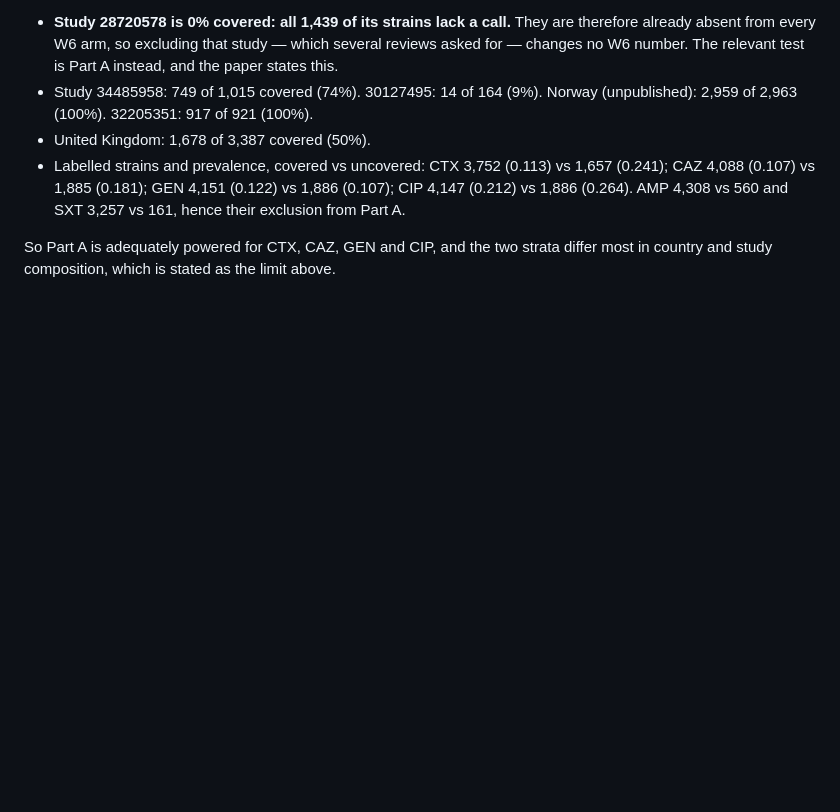
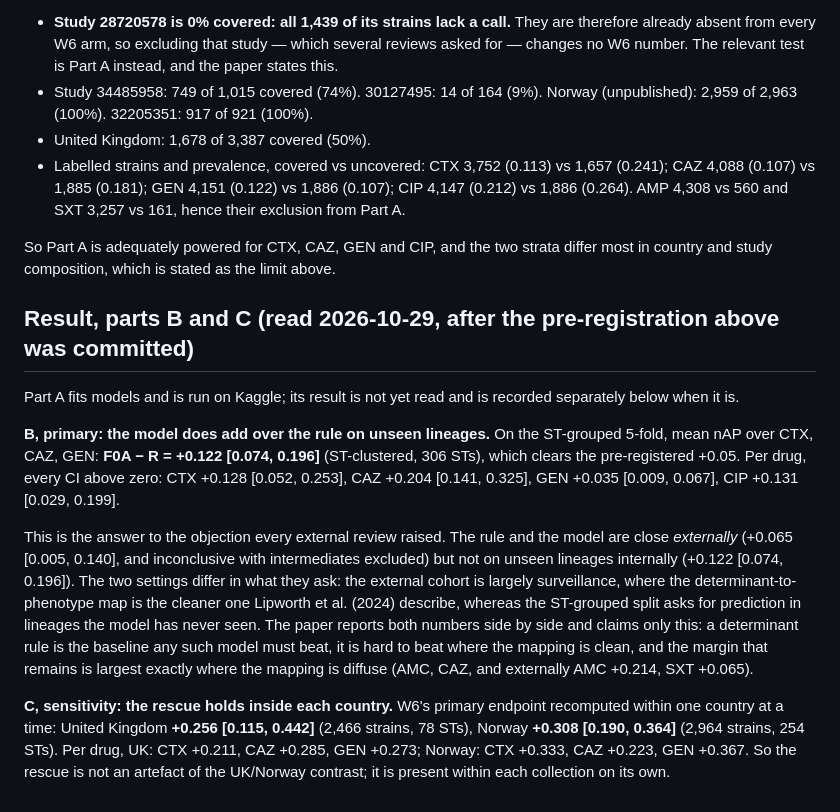
Before and after one commit to FaiazPronoy/TriLens-AMR, a Markdown page: docs/experiments/w10_coverage_and_rule.md, the part around the change. Drawn GitHub-style; blank space fills up the shorter version.

Commit message:
W10 parts B and C: the model beats the determinant rule by +0.122 [0.074, 0.196] on unseen lineages, and the W6 rescue holds within the UK and within Norway separately
Part A (the uncovered stratum) runs on Kaggle and is not yet read.

Co-Authored-By: Claude Opus 5 <noreply@anthropic.com>
Claude-Session: https://claude.ai/code/session_014QU3N17n6LRMkLqTPJLPrh

```diff
--- a/docs/experiments/w10_coverage_and_rule.md
+++ b/docs/experiments/w10_coverage_and_rule.md
@@ -104,3 +104,29 @@ Coverage by stratum: covered 5,072, uncovered 1,890 (344 and 252 distinct STs).
 
 So Part A is adequately powered for CTX, CAZ, GEN and CIP, and the two strata differ most in
 country and study composition, which is stated as the limit above.
+
+## Result, parts B and C (read 2026-10-29, after the pre-registration above was committed)
+
+Part A fits models and is run on Kaggle; its result is not yet read and is recorded separately
+below when it is.
+
+**B, primary: the model does add over the rule on unseen lineages.** On the ST-grouped 5-fold,
+mean nAP over CTX, CAZ, GEN: **F0A − R = +0.122 [0.074, 0.196]** (ST-clustered, 306 STs), which
+clears the pre-registered +0.05. Per drug, every CI above zero: CTX +0.128 [0.052, 0.253],
+CAZ +0.204 [0.141, 0.325], GEN +0.035 [0.009, 0.067], CIP +0.131 [0.029, 0.199].
+
+This is the answer to the objection every external review raised. The rule and the model are close
+*externally* (+0.065 [0.005, 0.140], and inconclusive with intermediates excluded) but not on
+unseen lineages internally (+0.122 [0.074, 0.196]). The two settings differ in what they ask: the
+external cohort is largely surveillance, where the determinant-to-phenotype map is the cleaner one
+Lipworth et al. (2024) describe, whereas the ST-grouped split asks for prediction in lineages the
+model has never seen. The paper reports both numbers side by side and claims only this: a
+determinant rule is the baseline any such model must beat, it is hard to beat where the mapping is
+clean, and the margin that remains is largest exactly where the mapping is diffuse (AMC, CAZ, and
+externally AMC +0.214, SXT +0.065).
+
+**C, sensitivity: the rescue holds inside each country.** W6's primary endpoint recomputed within
+one country at a time: United Kingdom **+0.256 [0.115, 0.442]** (2,466 strains, 78 STs), Norway
+**+0.308 [0.190, 0.364]** (2,964 strains, 254 STs). Per drug, UK: CTX +0.211, CAZ +0.285,
+GEN +0.273; Norway: CTX +0.333, CAZ +0.223, GEN +0.367. So the rescue is not an artefact of the
+UK/Norway contrast; it is present within each collection on its own.
```
